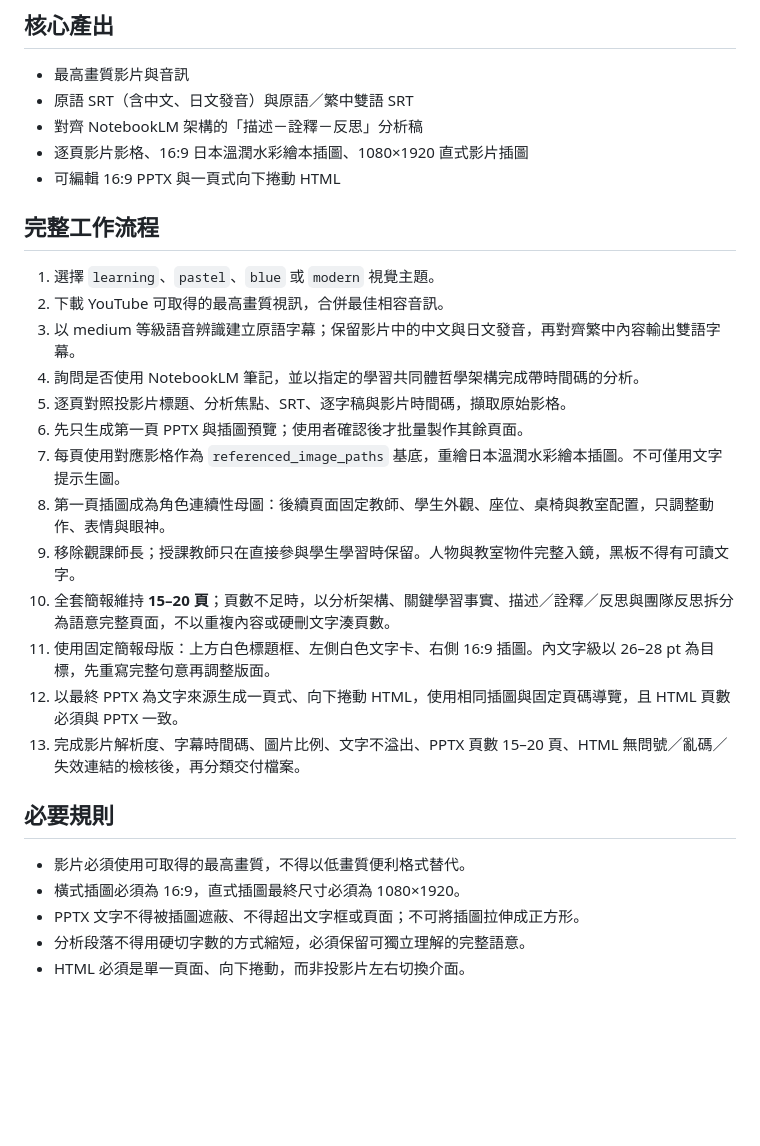
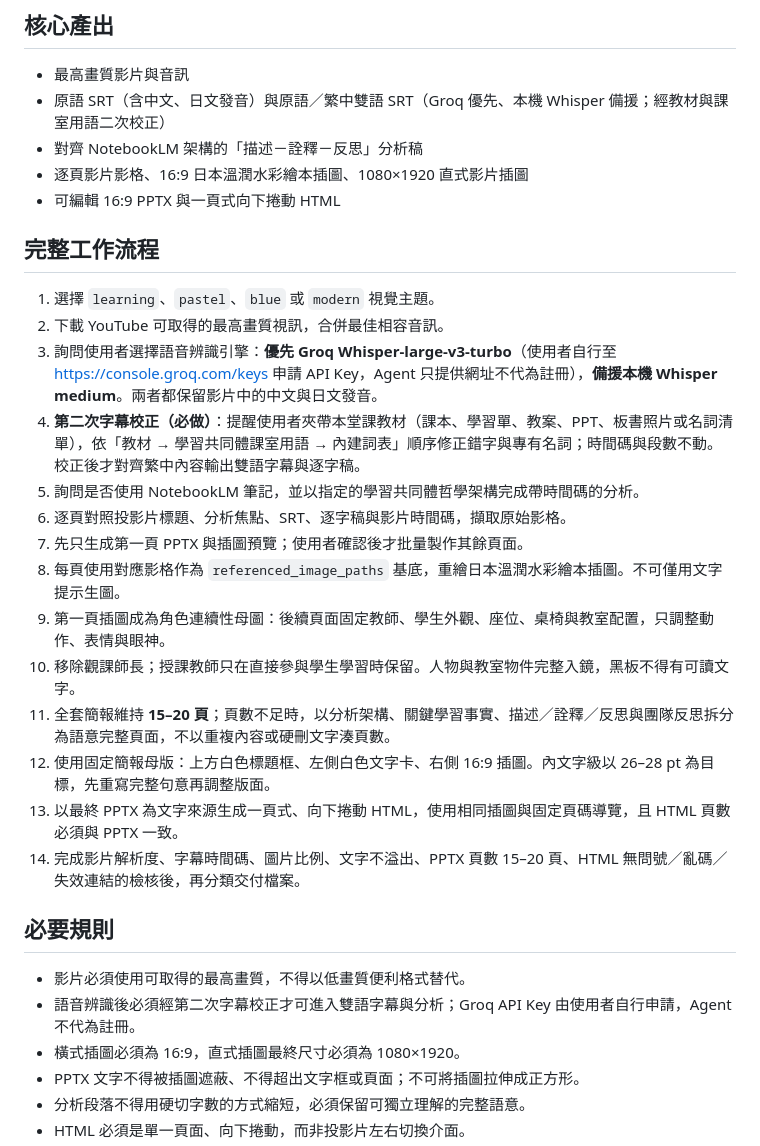
Before and after one commit to hsuyiping-rgb/SLC-skill, a Markdown page: README.md, the part around the change. GitHub-like rendering; blank space fills up the shorter version.

```diff
--- a/README.md
+++ b/README.md
@@ -5,7 +5,7 @@
 ## 核心產出
 
 - 最高畫質影片與音訊
-- 原語 SRT（含中文、日文發音）與原語／繁中雙語 SRT
+- 原語 SRT（含中文、日文發音）與原語／繁中雙語 SRT（Groq 優先、本機 Whisper 備援；經教材與課室用語二次校正）
 - 對齊 NotebookLM 架構的「描述－詮釋－反思」分析稿
 - 逐頁影片影格、16:9 日本溫潤水彩繪本插圖、1080×1920 直式影片插圖
 - 可編輯 16:9 PPTX 與一頁式向下捲動 HTML
@@ -14,21 +14,23 @@
 
 1. 選擇 `learning`、`pastel`、`blue` 或 `modern` 視覺主題。
 2. 下載 YouTube 可取得的最高畫質視訊，合併最佳相容音訊。
-3. 以 medium 等級語音辨識建立原語字幕；保留影片中的中文與日文發音，再對齊繁中內容輸出雙語字幕。
-4. 詢問是否使用 NotebookLM 筆記，並以指定的學習共同體哲學架構完成帶時間碼的分析。
-5. 逐頁對照投影片標題、分析焦點、SRT、逐字稿與影片時間碼，擷取原始影格。
-6. 先只生成第一頁 PPTX 與插圖預覽；使用者確認後才批量製作其餘頁面。
-7. 每頁使用對應影格作為 `referenced_image_paths` 基底，重繪日本溫潤水彩繪本插圖。不可僅用文字提示生圖。
-8. 第一頁插圖成為角色連續性母圖：後續頁面固定教師、學生外觀、座位、桌椅與教室配置，只調整動作、表情與眼神。
-9. 移除觀課師長；授課教師只在直接參與學生學習時保留。人物與教室物件完整入鏡，黑板不得有可讀文字。
-10. 全套簡報維持 **15–20 頁**；頁數不足時，以分析架構、關鍵學習事實、描述／詮釋／反思與團隊反思拆分為語意完整頁面，不以重複內容或硬刪文字湊頁數。
-11. 使用固定簡報母版：上方白色標題框、左側白色文字卡、右側 16:9 插圖。內文字級以 26–28 pt 為目標，先重寫完整句意再調整版面。
-12. 以最終 PPTX 為文字來源生成一頁式、向下捲動 HTML，使用相同插圖與固定頁碼導覽，且 HTML 頁數必須與 PPTX 一致。
-13. 完成影片解析度、字幕時間碼、圖片比例、文字不溢出、PPTX 頁數 15–20 頁、HTML 無問號／亂碼／失效連結的檢核後，再分類交付檔案。
+3. 詢問使用者選擇語音辨識引擎：**優先 Groq Whisper-large-v3-turbo**（使用者自行至 https://console.groq.com/keys 申請 API Key，Agent 只提供網址不代為註冊），**備援本機 Whisper medium**。兩者都保留影片中的中文與日文發音。
+4. **第二次字幕校正（必做）**：提醒使用者夾帶本堂課教材（課本、學習單、教案、PPT、板書照片或名詞清單），依「教材 → 學習共同體課室用語 → 內建詞表」順序修正錯字與專有名詞；時間碼與段數不動。校正後才對齊繁中內容輸出雙語字幕與逐字稿。
+5. 詢問是否使用 NotebookLM 筆記，並以指定的學習共同體哲學架構完成帶時間碼的分析。
+6. 逐頁對照投影片標題、分析焦點、SRT、逐字稿與影片時間碼，擷取原始影格。
+7. 先只生成第一頁 PPTX 與插圖預覽；使用者確認後才批量製作其餘頁面。
+8. 每頁使用對應影格作為 `referenced_image_paths` 基底，重繪日本溫潤水彩繪本插圖。不可僅用文字提示生圖。
+9. 第一頁插圖成為角色連續性母圖：後續頁面固定教師、學生外觀、座位、桌椅與教室配置，只調整動作、表情與眼神。
+10. 移除觀課師長；授課教師只在直接參與學生學習時保留。人物與教室物件完整入鏡，黑板不得有可讀文字。
+11. 全套簡報維持 **15–20 頁**；頁數不足時，以分析架構、關鍵學習事實、描述／詮釋／反思與團隊反思拆分為語意完整頁面，不以重複內容或硬刪文字湊頁數。
+12. 使用固定簡報母版：上方白色標題框、左側白色文字卡、右側 16:9 插圖。內文字級以 26–28 pt 為目標，先重寫完整句意再調整版面。
+13. 以最終 PPTX 為文字來源生成一頁式、向下捲動 HTML，使用相同插圖與固定頁碼導覽，且 HTML 頁數必須與 PPTX 一致。
+14. 完成影片解析度、字幕時間碼、圖片比例、文字不溢出、PPTX 頁數 15–20 頁、HTML 無問號／亂碼／失效連結的檢核後，再分類交付檔案。
 
 ## 必要規則
 
 - 影片必須使用可取得的最高畫質，不得以低畫質便利格式替代。
+- 語音辨識後必須經第二次字幕校正才可進入雙語字幕與分析；Groq API Key 由使用者自行申請，Agent 不代為註冊。
 - 橫式插圖必須為 16:9，直式插圖最終尺寸必須為 1080×1920。
 - PPTX 文字不得被插圖遮蔽、不得超出文字框或頁面；不可將插圖拉伸成正方形。
 - 分析段落不得用硬切字數的方式縮短，必須保留可獨立理解的完整語意。
```
Also changed, not shown: SKILL.md (+21 -2 lines).
